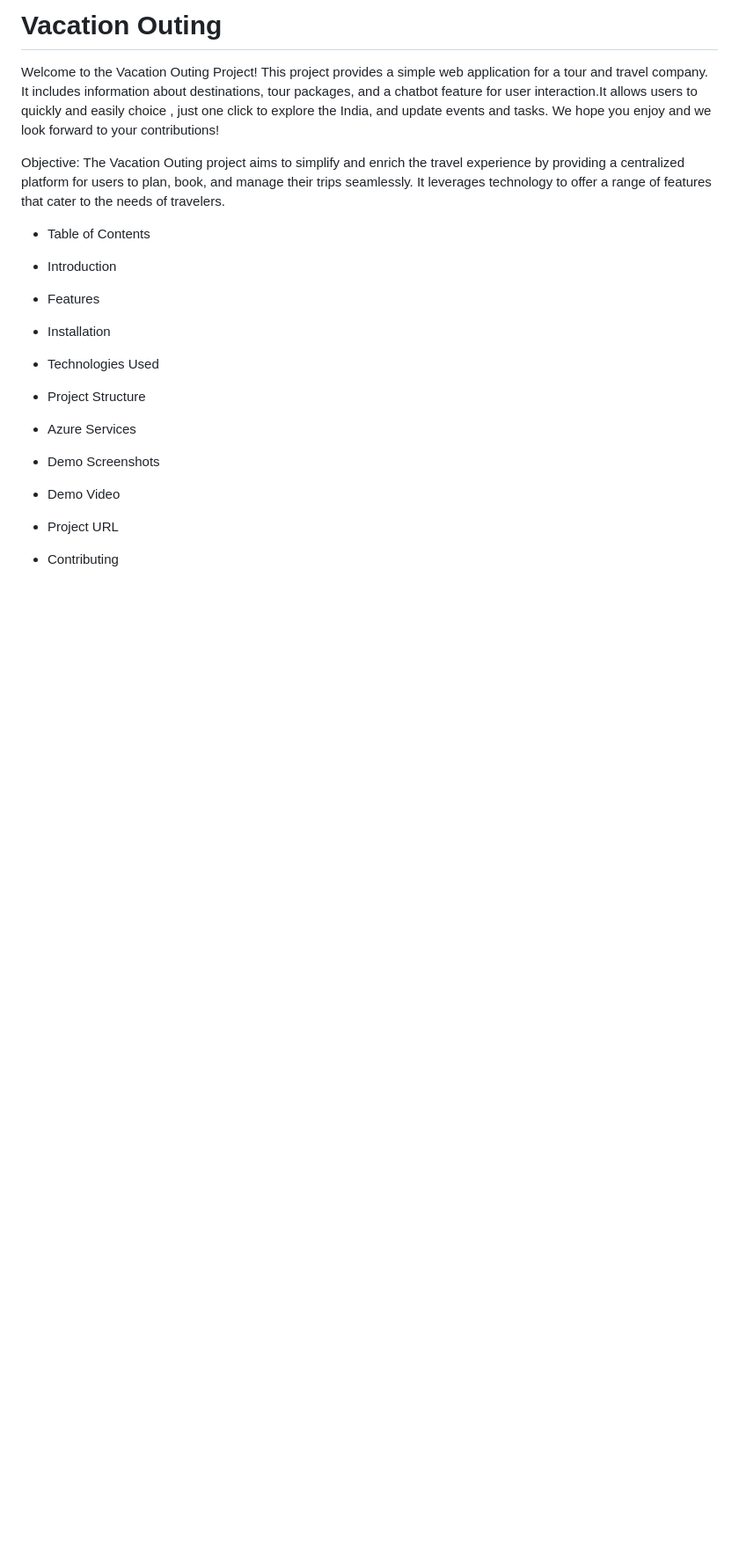
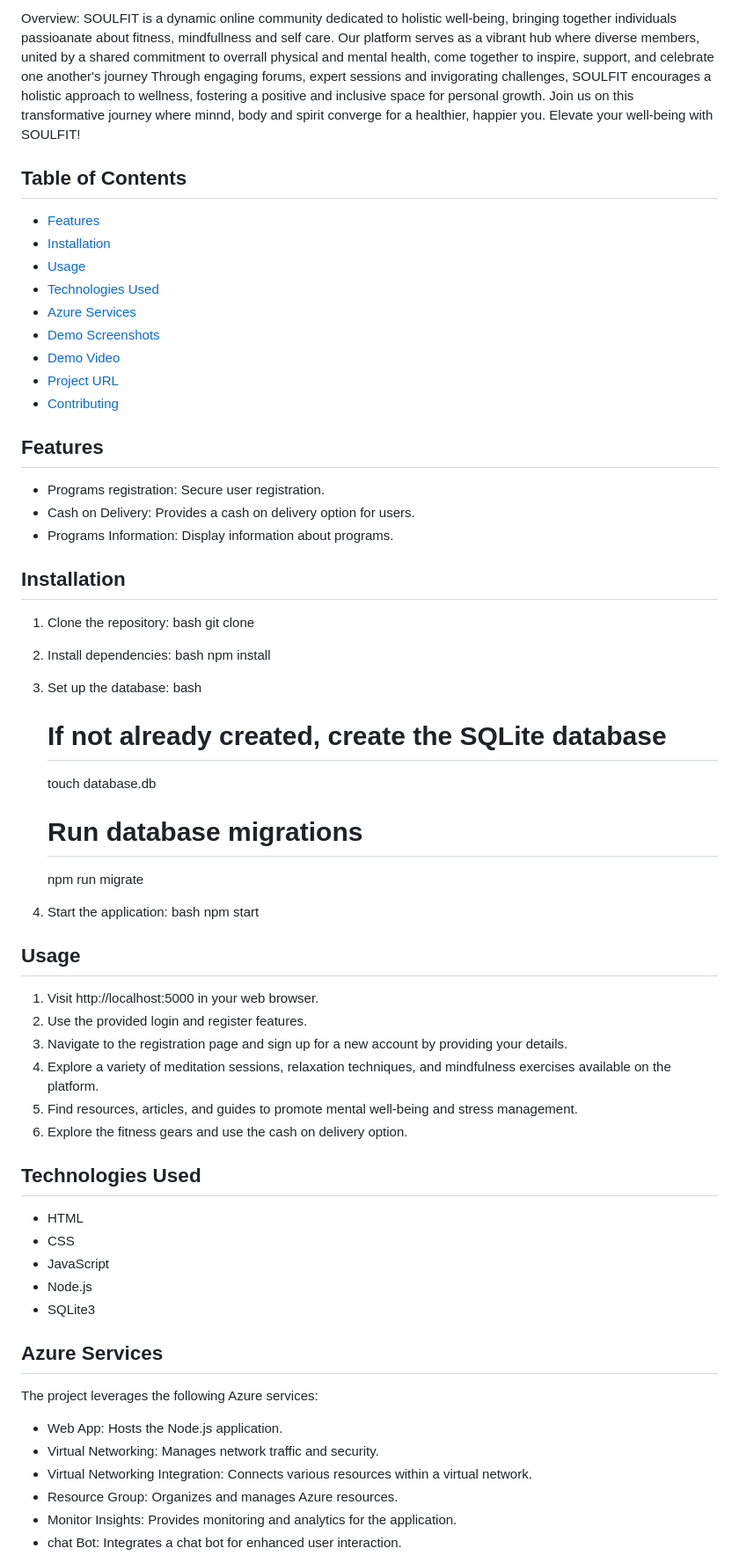
Before and after one commit to Vasanth0909/soulfit-azure-project-node-, a Markdown page: README.md, the part around one of its changes. Shown at 88% size. Rendered like a GitHub page; blank space fills up the shorter version.

```diff
--- a/README.md
+++ b/README.md
@@ -1,19 +1,65 @@
-# Vacation Outing
+Overview:
+SOULFIT is a dynamic online community dedicated to holistic well-being, bringing together individuals passioanate about fitness, mindfullness and self care. Our platform serves as a vibrant hub where diverse members, united by a shared commitment to overrall physical and mental health, come together to inspire, support, and celebrate one another's journey Through engaging forums, expert sessions and invigorating challenges, SOULFIT encourages a holistic approach to wellness, fostering a positive and inclusive space for personal growth. Join us on this transformative journey where minnd, body and spirit converge for a healthier, happier you. Elevate your well-being with SOULFIT!
 
-Welcome to the Vacation Outing Project! This project provides a simple web application for a tour and travel company. It includes information about destinations, tour packages, and a chatbot feature for user interaction.It allows users to quickly and easily choice , just one click to explore the India, and update events and tasks. We hope you enjoy and we look forward to your contributions!
+## Table of Contents
+- [Features](#features)
+- [Installation](#installation)
+- [Usage](#usage)
+- [Technologies Used](#technologies-used)
+- [Azure Services](#azure-services)
+- [Demo Screenshots](#demo-screenshots)
+- [Demo Video](#demo-video)
+- [Project URL](#project-url)
+- [Contributing](#contributing)
 
-Objective: The Vacation Outing project aims to simplify and enrich the travel experience by providing a centralized platform for users to plan, book, and manage their trips seamlessly. It leverages technology to offer a range of features that cater to the needs of travelers.
+## Features
+- Programs registration: Secure user registration.
+- Cash on Delivery: Provides a cash on delivery option for users.
+- Programs Information: Display information about programs.
+
+## Installation
+1. Clone the repository:
+    bash
+    git clone
+
+2. Install dependencies:
+    bash
+    npm install
+
+3. Set up the database:
+    bash
+    # If not already created, create the SQLite database
+    touch database.db
+
+    # Run database migrations
+    npm run migrate
+
+4. Start the application:
+    bash
+    npm start
 
 
-- Table of Contents
+## Usage
+1. Visit http://localhost:5000 in your web browser.
+2. Use the provided login and register features.
+3. Navigate to the registration page and sign up for a new account by providing your details.
+4. Explore a variety of meditation sessions, relaxation techniques, and mindfulness exercises available on the platform.
+5. Find resources, articles, and guides to promote mental well-being and stress management.
+6. Explore the fitness gears and use the cash on delivery option.
 
-- Introduction
-- Features
-- Installation
-- Technologies Used
-- Project Structure
-- Azure Services
-- Demo Screenshots
-- Demo Video
-- Project URL
-- Contributing
+## Technologies Used
+- HTML
+- CSS
+- JavaScript
+- Node.js
+- SQLite3
+
+## Azure Services
+The project leverages the following Azure services:
+- Web App: Hosts the Node.js application.
+- Virtual Networking: Manages network traffic and security.
+- Virtual Networking Integration: Connects various resources within a virtual network.
+- Resource Group: Organizes and manages Azure resources.
+- Monitor Insights: Provides monitoring and analytics for the application.
+- chat Bot: Integrates a chat bot for enhanced user interaction.
+
```
Also changed, not shown: other parts of README.md (+37 -123 lines).
